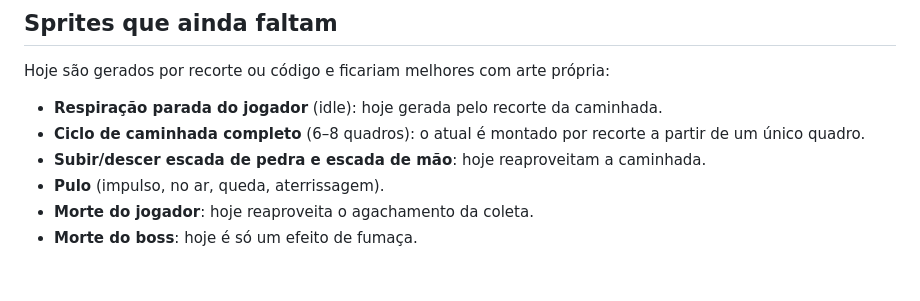
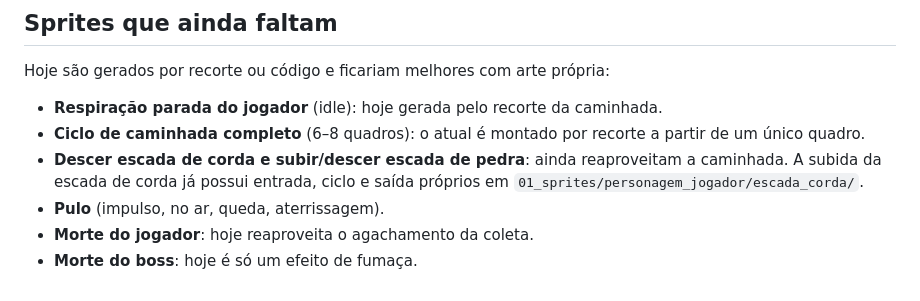
Before and after one commit to Pedrossl/Ashen-Veil, a Markdown page: 05_documentacao/guias/GUIA_SPRITES.md, the part around the change. Rendered like a GitHub page.

```diff
--- a/05_documentacao/guias/GUIA_SPRITES.md
+++ b/05_documentacao/guias/GUIA_SPRITES.md
@@ -78,7 +78,7 @@ Hoje são gerados por recorte ou código e ficariam melhores com arte própria:
 
 - **Respiração parada do jogador** (idle): hoje gerada pelo recorte da caminhada.
 - **Ciclo de caminhada completo** (6–8 quadros): o atual é montado por recorte a partir de um único quadro.
-- **Subir/descer escada de pedra e escada de mão**: hoje reaproveitam a caminhada.
+- **Descer escada de corda e subir/descer escada de pedra**: ainda reaproveitam a caminhada. A subida da escada de corda já possui entrada, ciclo e saída próprios em `01_sprites/personagem_jogador/escada_corda/`.
 - **Pulo** (impulso, no ar, queda, aterrissagem).
 - **Morte do jogador**: hoje reaproveita o agachamento da coleta.
 - **Morte do boss**: hoje é só um efeito de fumaça.
```
Also changed, not shown: AGENTS.md (+1 -1 lines).
